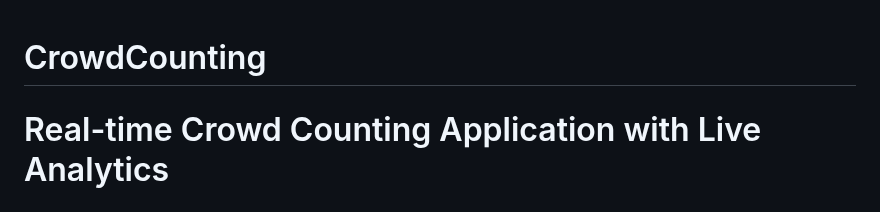
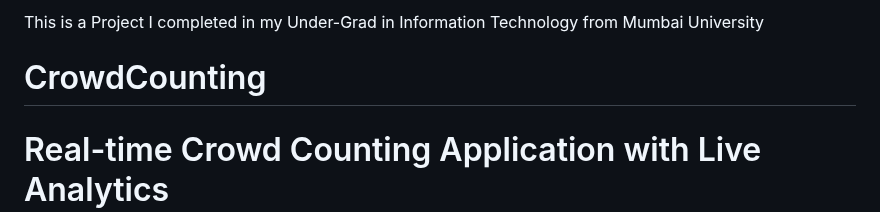
Before and after one commit to mubinmodi/Crowdcounting, a Markdown page: README.md, the part around the change. GitHub-like rendering.

```diff
--- a/README.md
+++ b/README.md
@@ -1,3 +1,4 @@
+This is a Project I completed in my Under-Grad in Information Technology from Mumbai University
 # CrowdCounting
 # Real-time Crowd Counting Application with Live Analytics
 
```
